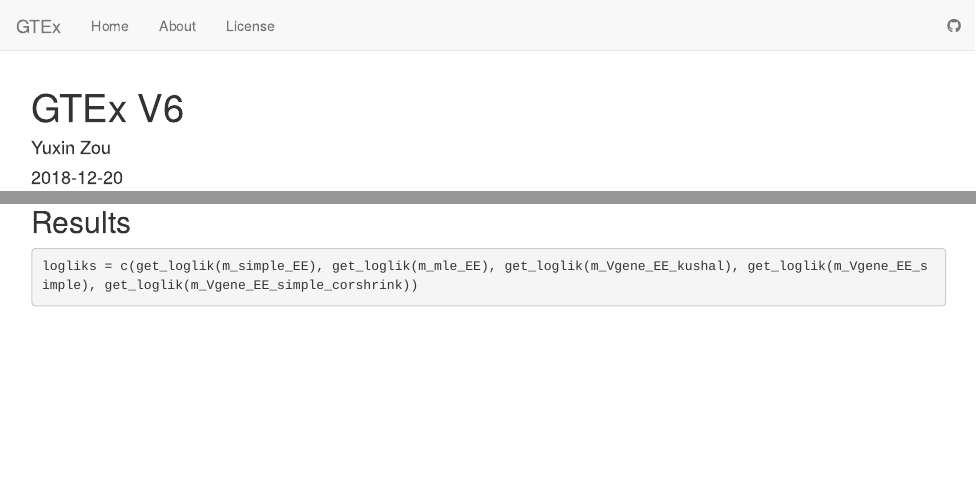
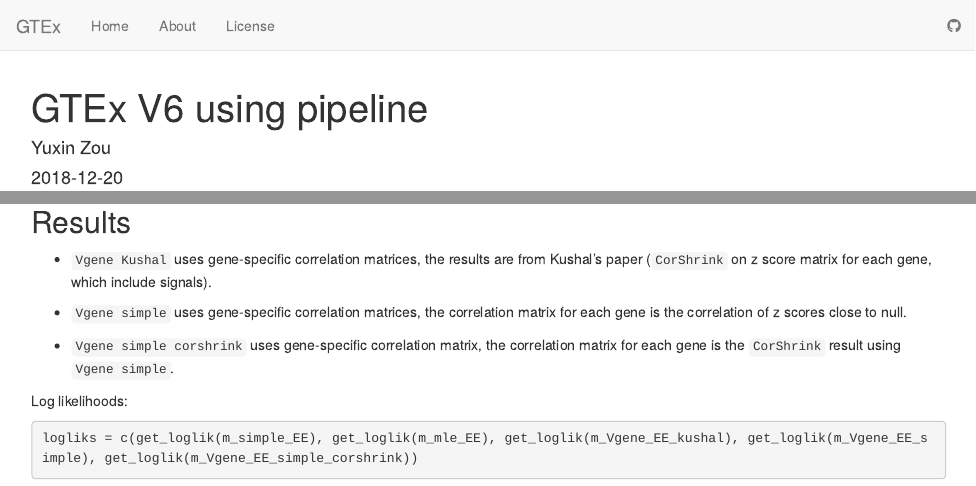
Before and after one commit to zouyuxin/GTEx, an R Markdown document (analysis/GTExV6pipeline.Rmd): the page in a window 1100 px wide, from its top, and a second part further down, joined at a grey line. Rendered offline with R 4.5, knitr and Pandoc, with nearby package versions; drawn as R Markdown's standard HTML page in place of the format the file asks for; some code elsewhere in the file could not run offline; common packages that the code uses without loading them are loaded.

Commit message:
wflow_publish("analysis/GTExV6pipeline.Rmd")

````diff
--- a/analysis/GTExV6pipeline.Rmd
+++ b/analysis/GTExV6pipeline.Rmd
@@ -1,5 +1,5 @@
 ---
-title: "GTEx V6"
+title: "GTEx V6 using pipeline"
 author: "Yuxin Zou"
 date: 2018-12-20
 output:
@@ -90,6 +90,13 @@
 
 ## Results
 
+* `Vgene Kushal` uses gene-specific correlation matrices, the results are from Kushal's paper (`CorShrink` on z score matrix for each gene, which include signals).
+
+* `Vgene simple` uses gene-specific correlation matrices, the correlation matrix for each gene is the correlation of z scores close to null.
+
+* `Vgene simple corshrink` uses gene-specific correlation matrix, the correlation matrix for each gene is the `CorShrink` result using `Vgene simple`.
+
+Log likelihoods:
 ```{r loglikelihood}
 logliks = c(get_loglik(m_simple_EE), get_loglik(m_mle_EE), get_loglik(m_Vgene_EE_kushal), get_loglik(m_Vgene_EE_simple), get_loglik(m_Vgene_EE_simple_corshrink))
 logliks_EZ = c(get_loglik(m_simple_EZ), get_loglik(m_mle_EZ), get_loglik(m_Vgene_EZ_kushal), get_loglik(m_Vgene_EZ_simple), get_loglik(m_Vgene_EZ_simple_corshrink))
````
Also changed, not shown: analysis/GTExV6pipeline.Rmd (3 more changed lines).
